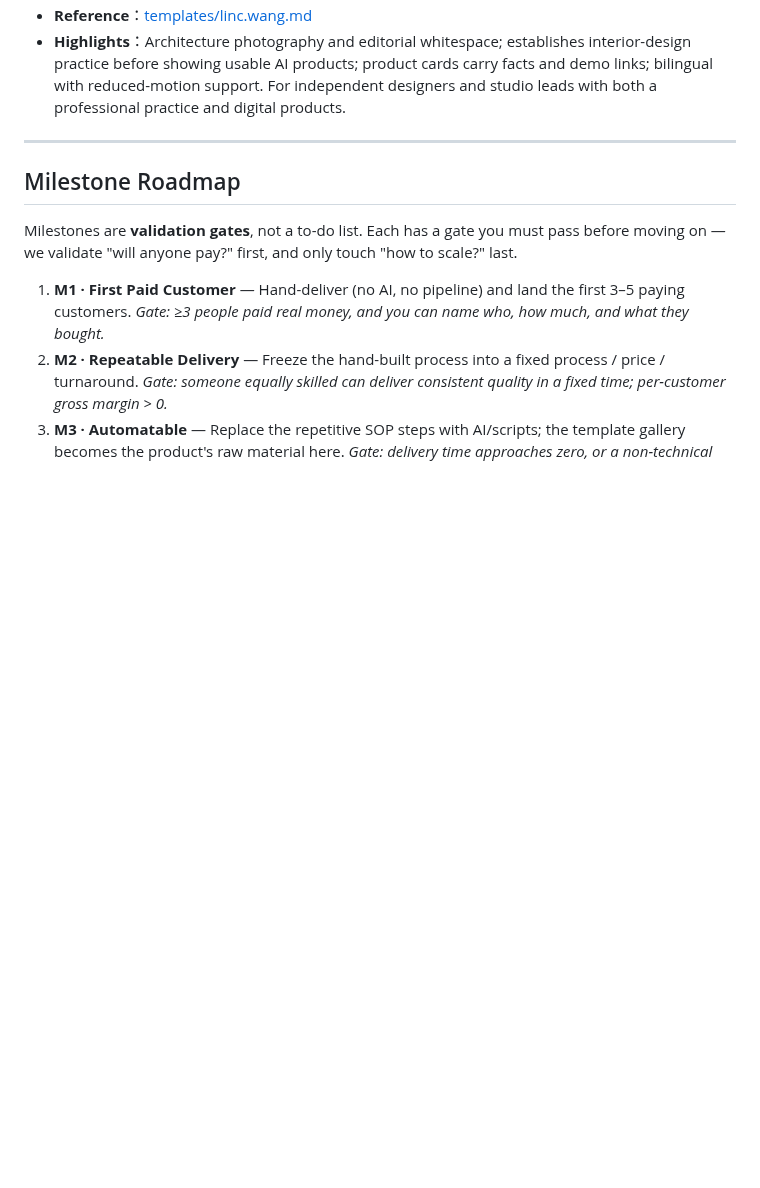
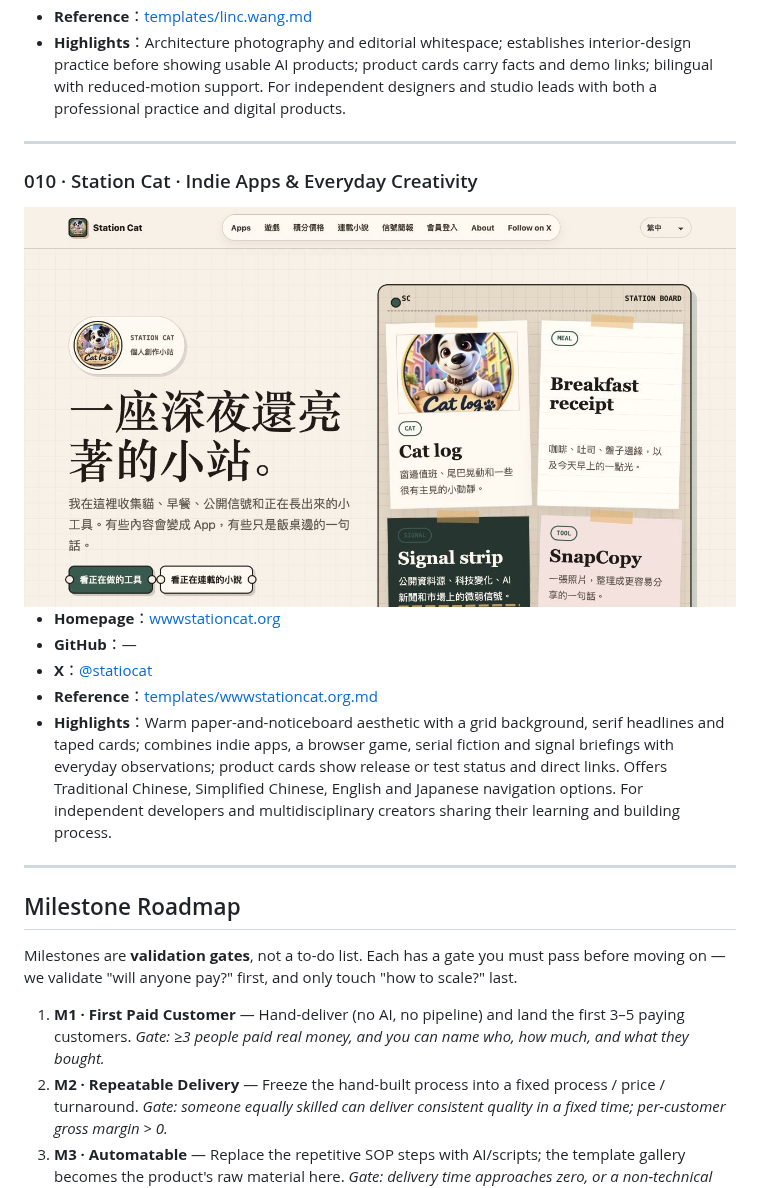
Before and after one commit to KOSXAI/Personal-website-ai, a Markdown page: README.md, the part around the change. GitHub-like rendering; pictures changed too: templates/wwwstationcat.org-home.jpg (added); blank space fills up the shorter version.

Commit message:
feat: add Station Cat personal website showcase

```diff
--- a/README.md
+++ b/README.md
@@ -119,6 +119,18 @@ The gallery is a **customer-acquisition / SEO asset**, not the product: it's the
 
 ---
 
+### 010 · Station Cat · Indie Apps & Everyday Creativity
+
+<img src="templates/wwwstationcat.org-home.jpg" alt="Station Cat homepage preview" width="100%">
+
+- **Homepage**：[wwwstationcat.org](https://wwwstationcat.org/)
+- **GitHub**：—
+- **X**：[@statiocat](https://x.com/statiocat)
+- **Reference**：[templates/wwwstationcat.org.md](templates/wwwstationcat.org.md)
+- **Highlights**：Warm paper-and-noticeboard aesthetic with a grid background, serif headlines and taped cards; combines indie apps, a browser game, serial fiction and signal briefings with everyday observations; product cards show release or test status and direct links. Offers Traditional Chinese, Simplified Chinese, English and Japanese navigation options. For independent developers and multidisciplinary creators sharing their learning and building process.
+
+---
+
 ## Milestone Roadmap
 
 Milestones are **validation gates**, not a to-do list. Each has a gate you must pass before moving on — we validate "will anyone pay?" first, and only touch "how to scale?" last.
```
Also changed, not shown: README.zh.md (+12 -0 lines), templates/wwwstationcat.org.md (added, +38 -0 lines), site/assets/wwwstationcat.org-home.jpg (added), 1 other file.
